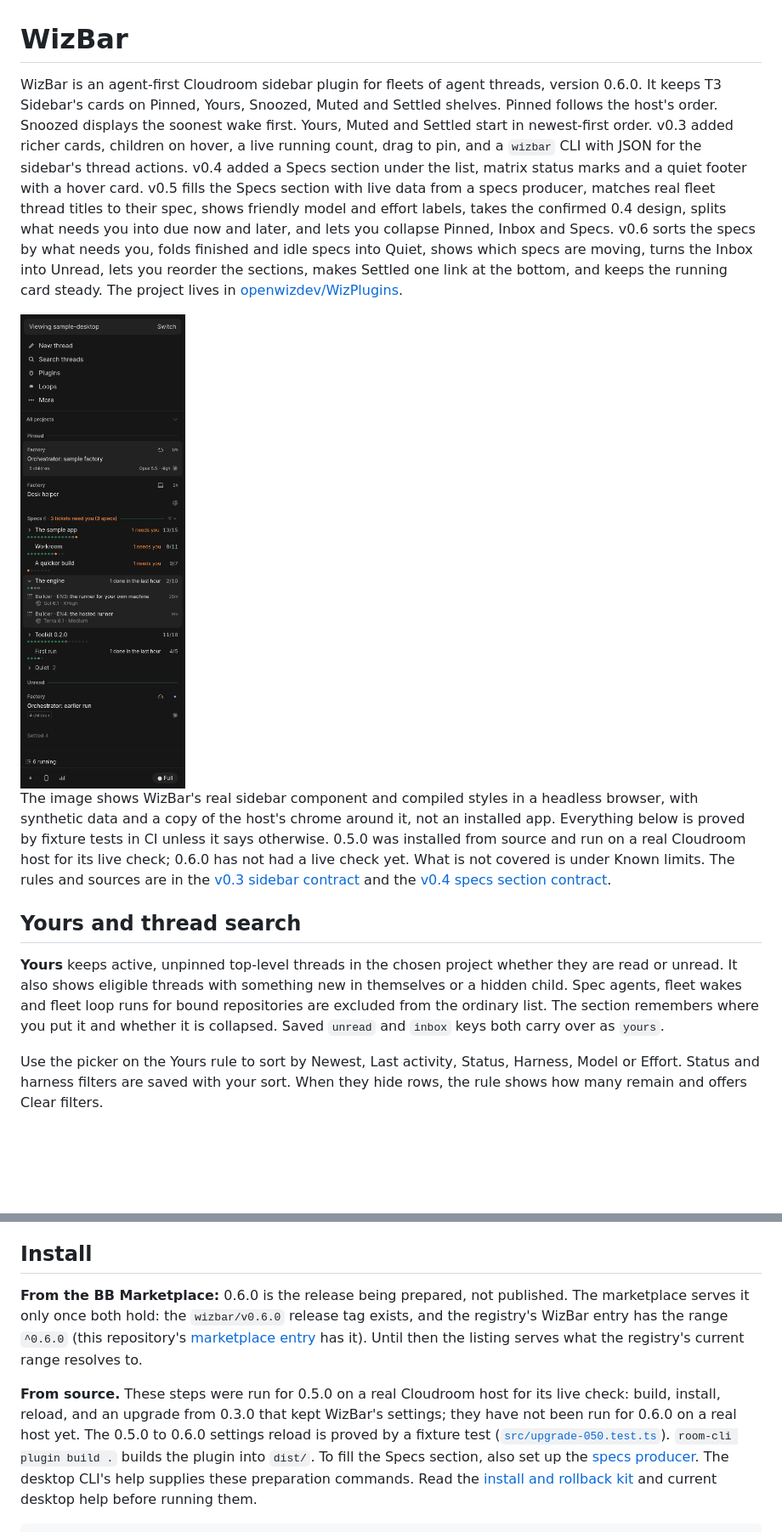
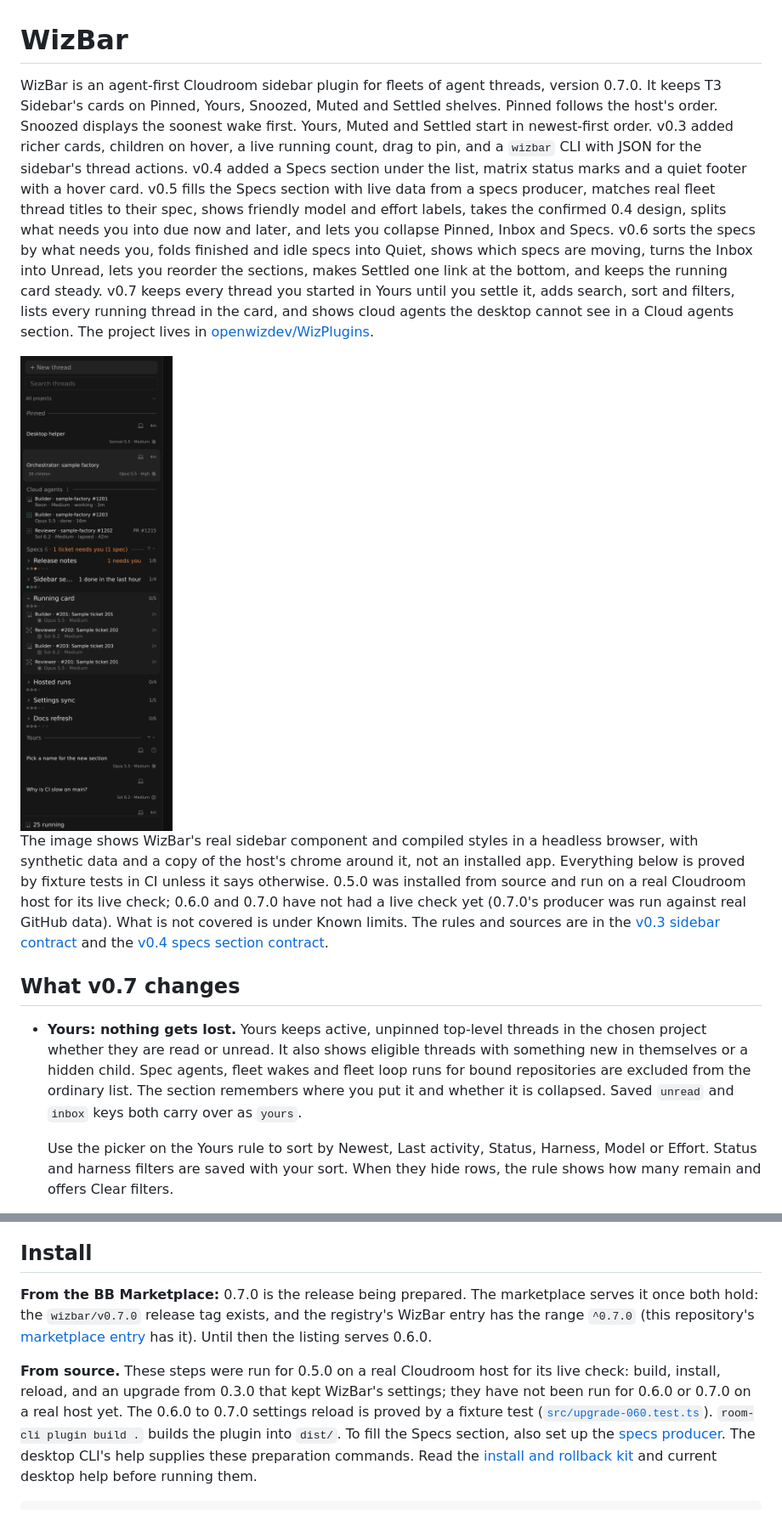
Before and after one commit to openwizdev/WizPlugins, a Markdown page: wizbar/README.md, 2 parts joined by grey strips. Shown at 85% size. Drawn GitHub-style; pictures changed too: docs/images/wizbar.png; blank space fills up the shorter version.

Commit message:
#231: WizBar 0.7.0: version, README, changelog, marketplace entry, overview and screenshot

```diff
--- a/wizbar/README.md
+++ b/wizbar/README.md
@@ -1,7 +1,7 @@
 # WizBar
 
 WizBar is an agent-first Cloudroom sidebar plugin for fleets of agent threads,
-version 0.6.0. It keeps T3 Sidebar's cards on Pinned, Yours, Snoozed, Muted
+version 0.7.0. It keeps T3 Sidebar's cards on Pinned, Yours, Snoozed, Muted
 and Settled shelves. Pinned follows the host's order. Snoozed displays the
 soonest wake first. Yours, Muted and Settled start in newest-first order.
 v0.3 added richer cards, children on hover, a live running count, drag to pin,
@@ -13,7 +13,10 @@ labels, takes the confirmed 0.4 design, splits what needs you into due now and
 later, and lets you collapse Pinned, Inbox and Specs. v0.6 sorts the specs by
 what needs you, folds finished and idle specs into Quiet, shows which specs are
 moving, turns the Inbox into Unread, lets you reorder the sections, makes
-Settled one link at the bottom, and keeps the running card steady. The project lives in
+Settled one link at the bottom, and keeps the running card steady. v0.7 keeps
+every thread you started in Yours until you settle it, adds search, sort and
+filters, lists every running thread in the card, and shows cloud agents the
+desktop cannot see in a Cloud agents section. The project lives in
 [openwizdev/WizPlugins](https://github.com/openwizdev/WizPlugins).
 
 <img alt="WizBar rendered with synthetic example rows" src="../docs/images/wizbar.png" width="300">
@@ -22,21 +25,22 @@ The image shows WizBar's real sidebar component and compiled styles in a
 headless browser, with synthetic data and a copy of the host's chrome around
 it, not an installed app. Everything below is proved by fixture tests in CI unless
 it says otherwise. 0.5.0 was installed from source and run on a real Cloudroom
-host for its live check; 0.6.0 has not had a live check yet. What is not
+host for its live check; 0.6.0 and 0.7.0 have not had a live check yet (0.7.0's
+producer was run against real GitHub data). What is not
 covered is under Known limits. The rules and sources
 are in the [v0.3 sidebar contract](contracts/sidebar-v3.v1.md) and the
 [v0.4 specs section contract](contracts/specs-section.v1.md).
 
-## Yours and thread search
+## What v0.7 changes
 
-**Yours** keeps active, unpinned top-level threads in the chosen project whether
-they are read or unread. It also shows eligible threads with something new in
-themselves or a hidden child. Spec agents, fleet wakes and fleet loop runs for
-bound repositories are excluded from the ordinary list. The section remembers
-where you put it and whether it is collapsed. Saved `unread` and `inbox` keys
-both carry over as `yours`.
+- **Yours: nothing gets lost.** Yours keeps active, unpinned top-level threads in the chosen project whether
+  they are read or unread. It also shows eligible threads with something new in
+  themselves or a hidden child. Spec agents, fleet wakes and fleet loop runs for
+  bound repositories are excluded from the ordinary list. The section remembers
+  where you put it and whether it is collapsed. Saved `unread` and `inbox` keys
+  both carry over as `yours`.
 
-Use the picker on the Yours rule to sort by Newest, Last activity, Status,
-Harness, Model or Effort. Status and harness filters are saved with your sort.
-When they hide rows, the rule shows how many remain and offers Clear filters.
+  Use the picker on the Yours rule to sort by Newest, Last activity, Status,
+  Harness, Model or Effort. Status and harness filters are saved with your sort.
+  When they hide rows, the rule shows how many remain and offers Clear filters.
 
@@ -247,17 +237,17 @@ The matrix status idea is credited to Conductor's workspace status matrix
 
 ## Install
 
-**From the BB Marketplace:** 0.6.0 is the release being prepared, not
-published. The marketplace serves it only once both hold: the `wizbar/v0.6.0`
-release tag exists, and the registry's WizBar entry has the range `^0.6.0`
-(this repository's [marketplace entry](../marketplace/wizbar.json) has it).
-Until then the listing serves what the registry's current range resolves to.
+**From the BB Marketplace:** 0.7.0 is the release being prepared. The
+marketplace serves it once both hold: the `wizbar/v0.7.0` release tag exists,
+and the registry's WizBar entry has the range `^0.7.0` (this repository's
+[marketplace entry](../marketplace/wizbar.json) has it). Until then the listing
+serves 0.6.0.
 
 **From source.** These steps were run for 0.5.0 on a real Cloudroom host for
 its live check: build, install, reload, and an upgrade from 0.3.0 that kept
-WizBar's settings; they have not been run for 0.6.0 on a real host yet. The
-0.5.0 to 0.6.0 settings reload is proved by a fixture test
-([`src/upgrade-050.test.ts`](src/upgrade-050.test.ts)). `room-cli plugin build .` builds the plugin into `dist/`.
+WizBar's settings; they have not been run for 0.6.0 or 0.7.0 on a real host
+yet. The 0.6.0 to 0.7.0 settings reload is proved by a fixture test
+([`src/upgrade-060.test.ts`](src/upgrade-060.test.ts)). `room-cli plugin build .` builds the plugin into `dist/`.
 To fill the Specs section, also set up the
 [specs producer](tools/specs-producer/README.md). The
 desktop CLI's help supplies these preparation commands. Read the
```
Also changed, not shown: other parts of wizbar/README.md (+16 -27 lines), README.md (+1 -1 lines), changes/wizbar-0-7.md (added, +3 -0 lines), marketplace/overview/wizbar.md (+14 -12 lines), marketplace/screenshots/wizbar/wizbar-0-6.png (deleted), marketplace/screenshots/wizbar/wizbar-0-7.png (added), 4 other files.
